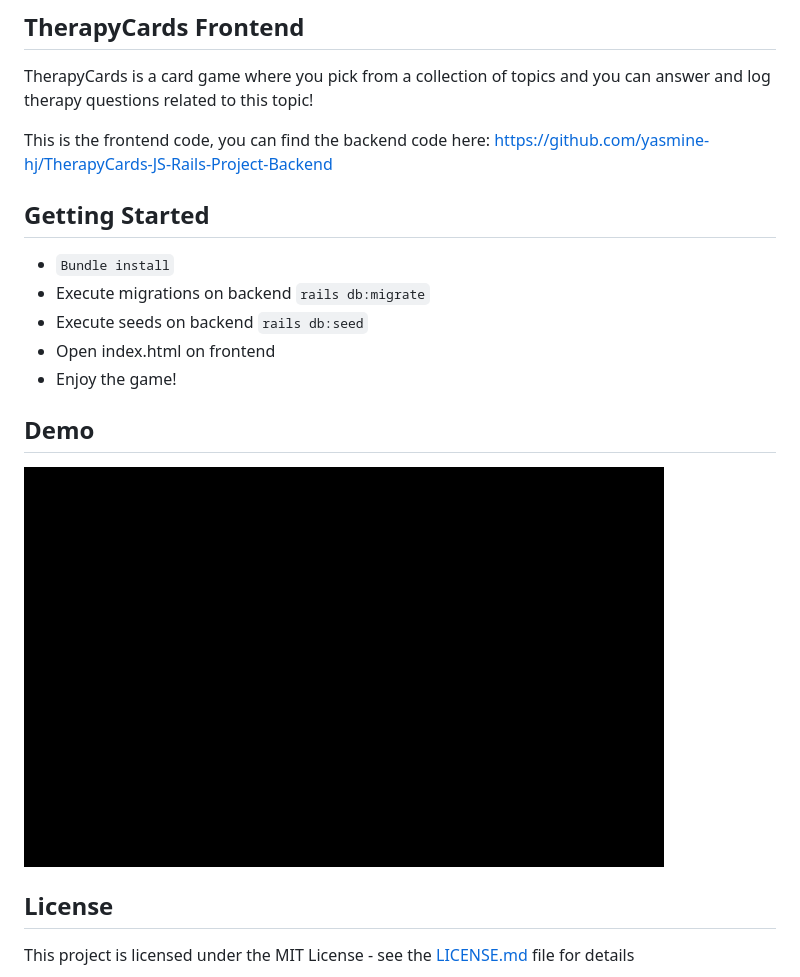
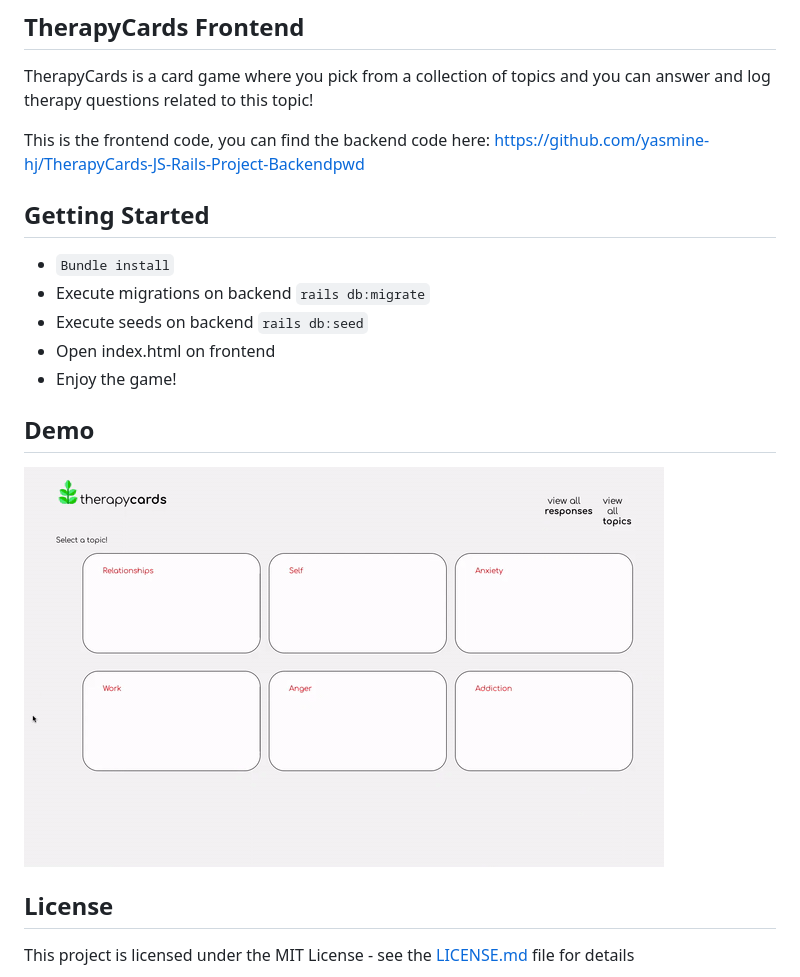
Before and after one commit to yasmine-hj/TherapyCards-JS-Rails-Project-Frontend, a Markdown page: README.md, the part around the change. Rendered like a GitHub page; pictures changed too: demo/demo.gif.

Commit message:
update demo

```diff
--- a/README.md
+++ b/README.md
@@ -2,7 +2,7 @@
 
 TherapyCards is a card game where you pick from a collection of topics and you can answer and log therapy questions related to this topic!
 
-This is the frontend code, you can find the backend code here: https://github.com/yasmine-hj/TherapyCards-JS-Rails-Project-Backend
+This is the frontend code, you can find the backend code here: https://github.com/yasmine-hj/TherapyCards-JS-Rails-Project-Backendpwd
 
 ## Getting Started
 
```
Also changed, not shown: 1 other file.
